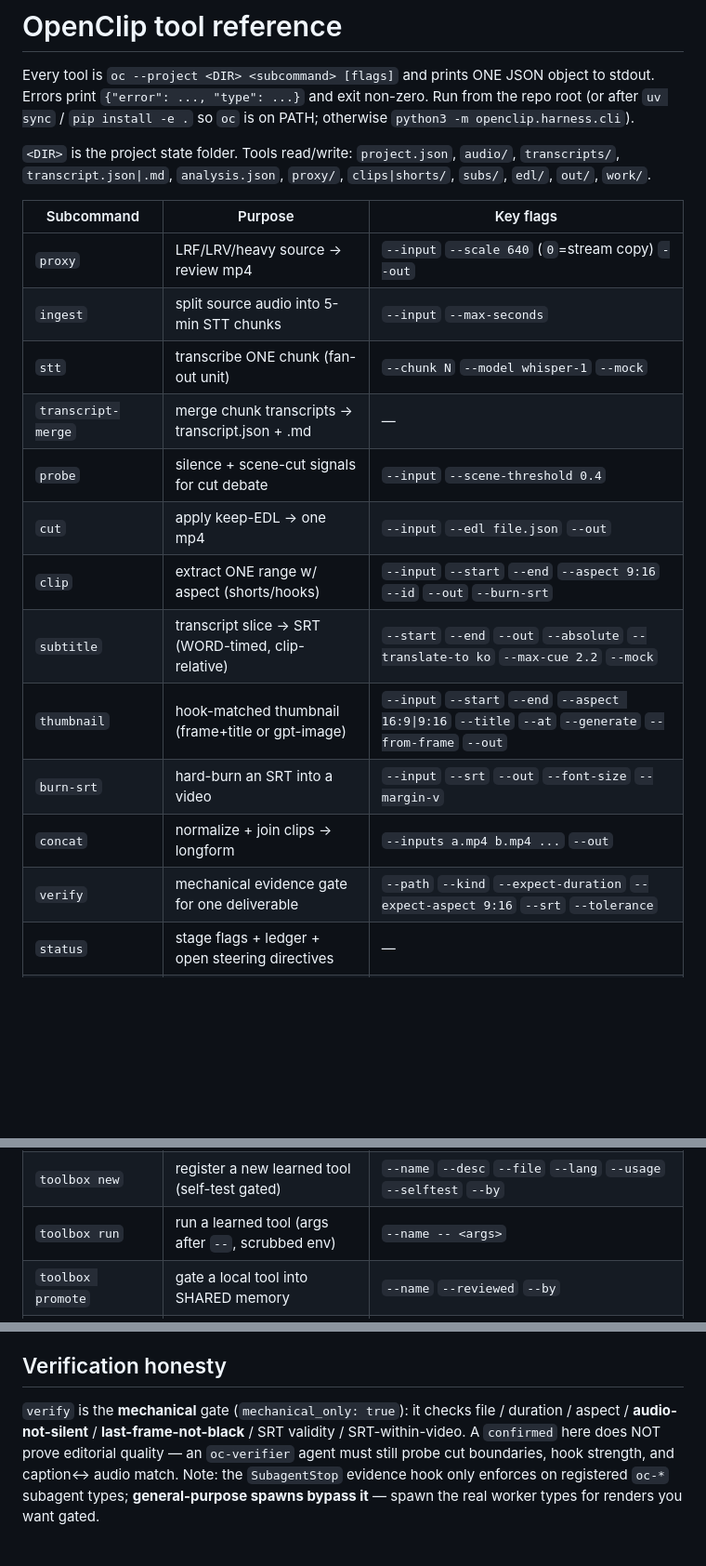
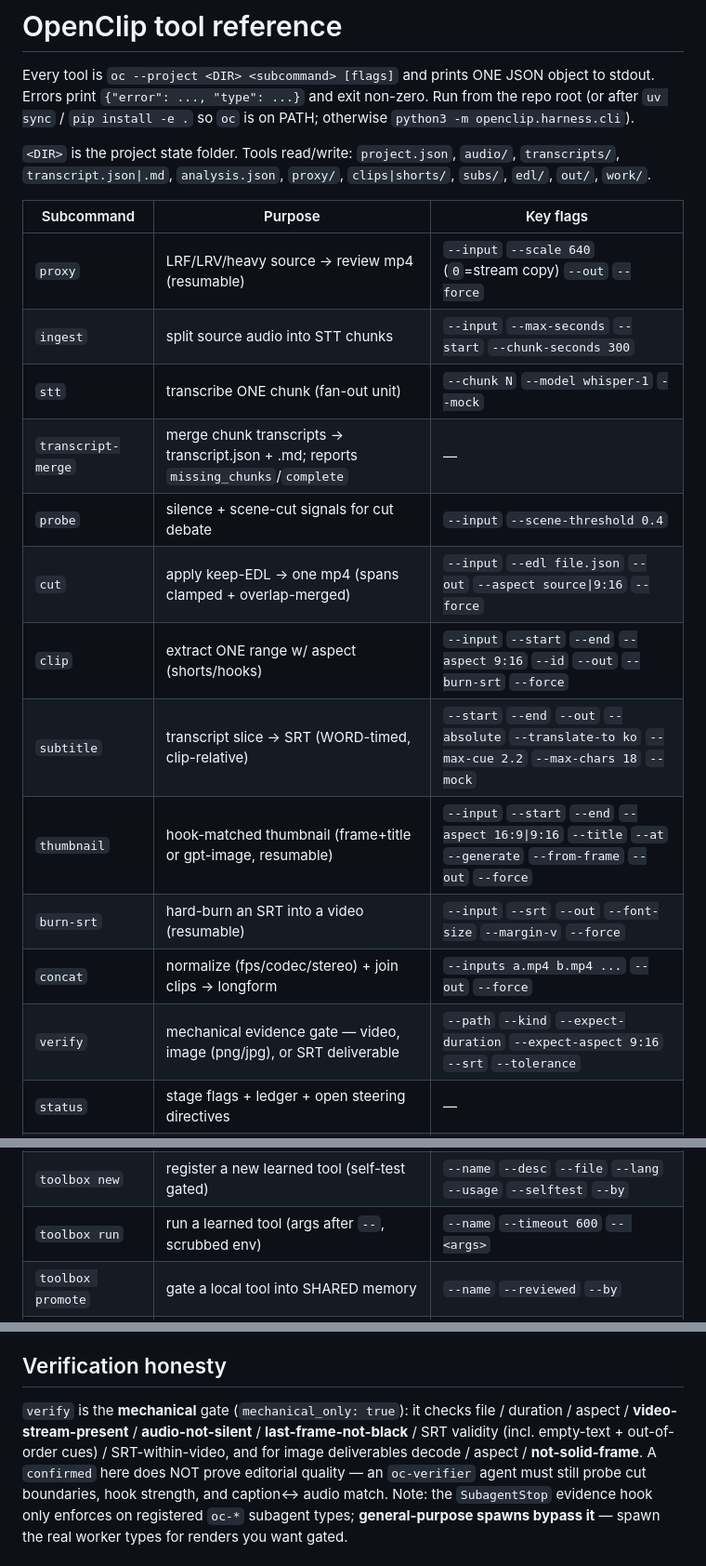
Before and after one commit to Q00/openclip, a Markdown page: skills/oc/tools-reference.md, 3 parts joined by grey strips. Shown at 93% size. Rendered like a GitHub page; blank space fills up the shorter version.

Commit message:
docs(skill): tools-reference reflects the new tool surface
Documents --chunk-seconds, --max-chars, cut --aspect, proxy/burn-srt/
thumbnail resume + --force, toolbox run --timeout, image/SRT verify
coverage, and transcript-merge gap reporting.

Co-Authored-By: Claude Opus 4.8 (1M context) <noreply@anthropic.com>

```diff
--- a/skills/oc/tools-reference.md
+++ b/skills/oc/tools-reference.md
@@ -11,25 +11,25 @@ on PATH; otherwise `python3 -m openclip.harness.cli`).
 
 | Subcommand | Purpose | Key flags |
 |------------|---------|-----------|
-| `proxy` | LRF/LRV/heavy source → review mp4 | `--input` `--scale 640` (`0`=stream copy) `--out` |
-| `ingest` | split source audio into 5-min STT chunks | `--input` `--max-seconds` |
+| `proxy` | LRF/LRV/heavy source → review mp4 (resumable) | `--input` `--scale 640` (`0`=stream copy) `--out` `--force` |
+| `ingest` | split source audio into STT chunks | `--input` `--max-seconds` `--start` `--chunk-seconds 300` |
 | `stt` | transcribe ONE chunk (fan-out unit) | `--chunk N` `--model whisper-1` `--mock` |
-| `transcript-merge` | merge chunk transcripts → transcript.json + .md | — |
+| `transcript-merge` | merge chunk transcripts → transcript.json + .md; reports `missing_chunks`/`complete` | — |
 | `probe` | silence + scene-cut signals for cut debate | `--input` `--scene-threshold 0.4` |
-| `cut` | apply keep-EDL → one mp4 | `--input` `--edl file.json` `--out` |
-| `clip` | extract ONE range w/ aspect (shorts/hooks) | `--input` `--start` `--end` `--aspect 9:16` `--id` `--out` `--burn-srt` |
-| `subtitle` | transcript slice → SRT (WORD-timed, clip-relative) | `--start` `--end` `--out` `--absolute` `--translate-to ko` `--max-cue 2.2` `--mock` |
-| `thumbnail` | hook-matched thumbnail (frame+title or gpt-image) | `--input` `--start` `--end` `--aspect 16:9\|9:16` `--title` `--at` `--generate` `--from-frame` `--out` |
-| `burn-srt` | hard-burn an SRT into a video | `--input` `--srt` `--out` `--font-size` `--margin-v` |
-| `concat` | normalize + join clips → longform | `--inputs a.mp4 b.mp4 ...` `--out` |
-| `verify` | mechanical evidence gate for one deliverable | `--path` `--kind` `--expect-duration` `--expect-aspect 9:16` `--srt` `--tolerance` |
+| `cut` | apply keep-EDL → one mp4 (spans clamped + overlap-merged) | `--input` `--edl file.json` `--out` `--aspect source\|9:16` `--force` |
+| `clip` | extract ONE range w/ aspect (shorts/hooks) | `--input` `--start` `--end` `--aspect 9:16` `--id` `--out` `--burn-srt` `--force` |
+| `subtitle` | transcript slice → SRT (WORD-timed, clip-relative) | `--start` `--end` `--out` `--absolute` `--translate-to ko` `--max-cue 2.2` `--max-chars 18` `--mock` |
+| `thumbnail` | hook-matched thumbnail (frame+title or gpt-image, resumable) | `--input` `--start` `--end` `--aspect 16:9\|9:16` `--title` `--at` `--generate` `--from-frame` `--out` `--force` |
+| `burn-srt` | hard-burn an SRT into a video (resumable) | `--input` `--srt` `--out` `--font-size` `--margin-v` `--force` |
+| `concat` | normalize (fps/codec/stereo) + join clips → longform | `--inputs a.mp4 b.mp4 ...` `--out` `--force` |
+| `verify` | mechanical evidence gate — video, image (png/jpg), or SRT deliverable | `--path` `--kind` `--expect-duration` `--expect-aspect 9:16` `--srt` `--tolerance` |
 | `status` | stage flags + ledger + open steering directives | — |
 | `resume` | completed renders (skippable) + missing STT chunks | — |
 | `steer` | record a human steering directive for the next wave | `--note` `--scope global\|<stage>\|section:<a>-<b>\|<id>` `--stage` |
 | `steer-resolve` | mark a steering directive addressed | `--id` |
 | `toolbox list` | discover learned (agent-authored) tools | `--query` |
 | `toolbox new` | register a new learned tool (self-test gated) | `--name` `--desc` `--file` `--lang` `--usage` `--selftest` `--by` |
-| `toolbox run` | run a learned tool (args after `--`, scrubbed env) | `--name -- <args>` |
+| `toolbox run` | run a learned tool (args after `--`, scrubbed env) | `--name` `--timeout 600` `-- <args>` |
 | `toolbox promote` | gate a local tool into SHARED memory | `--name` `--reviewed` `--by` |
 | `toolbox learnings` | list promoted shared knowledge | `--query` |
 | `toolbox show` / `remove` | print source+usage / delete a learned tool | `--name` |
@@ -64,8 +64,10 @@ orchestrator. Shared memory is the git toolbox, NOT ACP.
 ## Verification honesty
 
 `verify` is the **mechanical** gate (`mechanical_only: true`): it checks file /
-duration / aspect / **audio-not-silent** / **last-frame-not-black** / SRT validity
-/ SRT-within-video. A `confirmed` here does NOT prove editorial quality — an
+duration / aspect / **video-stream-present** / **audio-not-silent** /
+**last-frame-not-black** / SRT validity (incl. empty-text + out-of-order cues) /
+SRT-within-video, and for image deliverables decode / aspect / **not-solid-frame**.
+A `confirmed` here does NOT prove editorial quality — an
 `oc-verifier` agent must still probe cut boundaries, hook strength, and caption↔
 audio match. Note: the `SubagentStop` evidence hook only enforces on registered
 `oc-*` subagent types; **general-purpose spawns bypass it** — spawn the real
```
Also changed, not shown: 2 other files.
